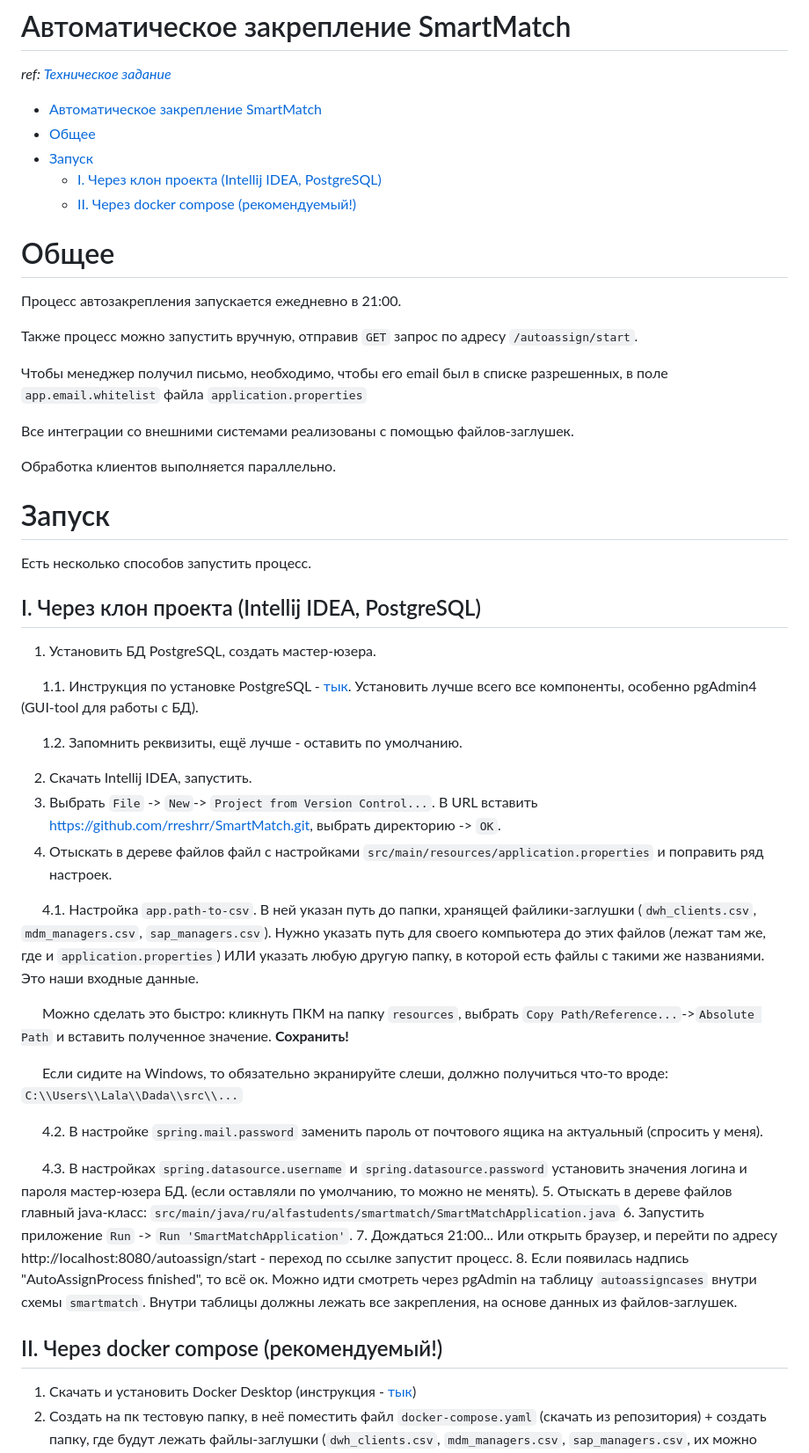
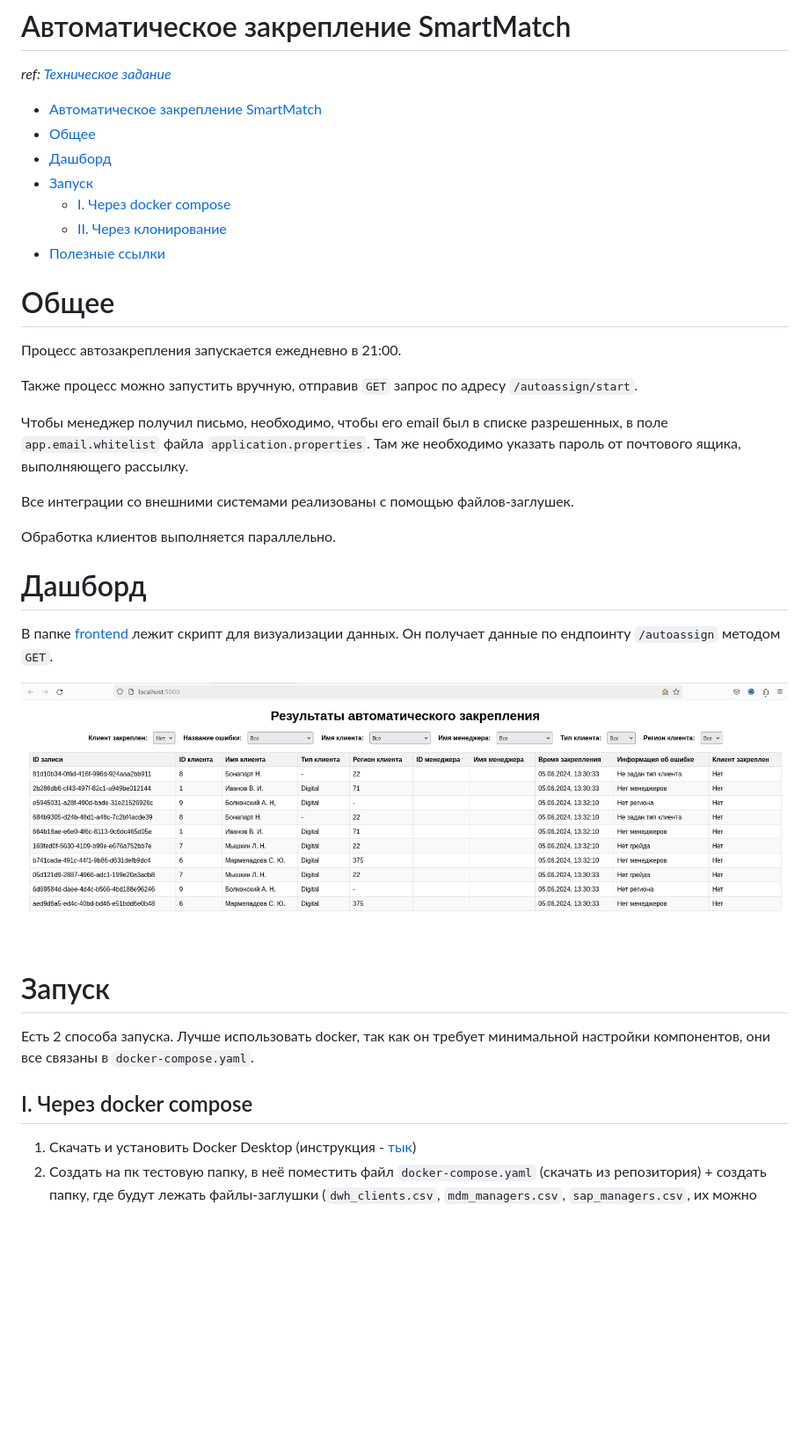
Before and after one commit to rreshrr/SmartMatch, a Markdown page: README.md, the part around the change printed below. Shown: that part at 88% size. Rendered like a GitHub page; pictures changed too: img.png (added); blank space fills up the shorter version.

```diff
--- a/README.md
+++ b/README.md
@@ -4,9 +4,11 @@ _ref: [Техническое задание](https://docs.google.com/document/d
 <!-- TOC -->
 * [Автоматическое закрепление SmartMatch](#автоматическое-закрепление-smartmatch)
 * [Общее](#общее)
+* [Дашборд](#дашборд)
 * [Запуск](#запуск)
-  * [I. Через клон проекта (Intellij IDEA, PostgreSQL)](#i-через-клон-проекта-intellij-idea-postgresql)
-  * [II. Через docker compose (рекомендуемый!)](#ii-через-docker-compose-рекомендуемый)
+  * [I. Через docker compose](#i-через-docker-compose)
+  * [II. Через клонирование](#ii-через-клонирование)
+* [Полезные ссылки](#полезные-ссылки)
 <!-- TOC -->
 
 # Общее
@@ -14,42 +16,23 @@ _ref: [Техническое задание](https://docs.google.com/document/d
 
 Также процесс можно запустить вручную, отправив `GET` запрос по адресу `/autoassign/start`.
 
-Чтобы менеджер получил письмо, необходимо, чтобы его email был в списке разрешенных, в поле `app.email.whitelist` файла `application.properties`
+Чтобы менеджер получил письмо, необходимо, чтобы его email был в списке разрешенных, в поле `app.email.whitelist` файла `application.properties`. Там же необходимо указать пароль от почтового ящика, выполняющего рассылку.
 
 Все интеграции со внешними системами реализованы с помощью файлов-заглушек.
 
 Обработка клиентов выполняется параллельно.
+
+# Дашборд
+
+В папке [frontend](frontend) лежит скрипт для визуализации данных. Он получает данные по ендпоинту `/autoassign` методом `GET`.
+
+![img.png](img.png)
+
 # Запуск
-Есть несколько способов запустить процесс.
 
-## I. Через клон проекта (Intellij IDEA, PostgreSQL)
-1. Установить БД PostgreSQL, создать мастер-юзера.
+Есть 2 способа запуска. Лучше использовать docker, так как он требует минимальной настройки компонентов, они все связаны в `docker-compose.yaml`.
 
-&emsp;&emsp;1.1. Инструкция по установке PostgreSQL - [тык](https://docs.rkeeper.ru/rk7/7.7.0/ru/ustanovka-postgresql-na-windows-29421153.html). Установить лучше всего все компоненты, особенно pgAdmin4 (GUI-tool для работы с БД).
-
-&emsp;&emsp;1.2. Запомнить реквизиты, ещё лучше - оставить по умолчанию.
-
-2. Скачать Intellij IDEA, запустить.
-3. Выбрать `File` -> `New`-> `Project from Version Control...`. В URL вставить https://github.com/rreshrr/SmartMatch.git, выбрать директорию -> `OK`.
-4. Отыскать в дереве файлов файл с настройками `src/main/resources/application.properties` и поправить ряд настроек.
-
-&emsp;&emsp;4.1. Настройка
-   `app.path-to-csv`. В ней указан путь до папки, хранящей файлики-заглушки (`dwh_clients.csv`, `mdm_managers.csv`, `sap_managers.csv`).
-   Нужно указать путь для своего компьютера до этих файлов (лежат там же, где и `application.properties`) ИЛИ указать любую другую папку, в которой есть файлы с такими же названиями. Это наши входные данные.
-
-&emsp;&emsp;Можно сделать это быстро: кликнуть ПКМ на папку `resources`, выбрать `Copy Path/Reference...`->`Absolute Path` и вставить полученное значение. **Сохранить!**
-
-&emsp;&emsp;Если сидите на Windows, то обязательно экранируйте слеши, должно получиться что-то вроде: `C:\\Users\\Lala\\Dada\\src\\...`
-
-&emsp;&emsp;4.2. В настройке `spring.mail.password` заменить пароль от почтового ящика на актуальный (спросить у меня).
-
-&emsp;&emsp;4.3. В настройках `spring.datasource.username` и `spring.datasource.password` установить значения логина и пароля мастер-юзера БД. (если оставляли по умолчанию, то можно не менять).
-5. Отыскать в дереве файлов главный java-класс: `src/main/java/ru/alfastudents/smartmatch/SmartMatchApplication.java`
-6. Запустить приложение `Run` -> `Run 'SmartMatchApplication'`.
-7. Дождаться 21:00... Или открыть браузер, и перейти по адресу http://localhost:8080/autoassign/start - переход по ссылке запустит процесс.
-8. Если появилась надпись "AutoAssignProcess finished", то всё ок. Можно идти смотреть через pgAdmin на таблицу `autoassigncases` внутри схемы `smartmatch`. Внутри таблицы должны лежать все закрепления, на основе данных из файлов-заглушек.
-
-## II. Через docker compose (рекомендуемый!)
+## I. Через docker compose
  1. Скачать и установить Docker Desktop (инструкция - [тык](https://docs.docker.com/desktop/install/windows-install/))
 2. Создать на пк тестовую папку, в неё поместить файл `docker-compose.yaml` (скачать из репозитория) + создать папку, где будут лежать файлы-заглушки (`dwh_clients.csv`, `mdm_managers.csv`, `sap_managers.csv`, их можно скачать из репозитория `src/main/resources/`)
 3. Поправить docker-compose.yaml:
```
Also changed, not shown: other parts of README.md (+9 -5 lines), frontend/README.md (added, +11 -0 lines), 12 other files.
